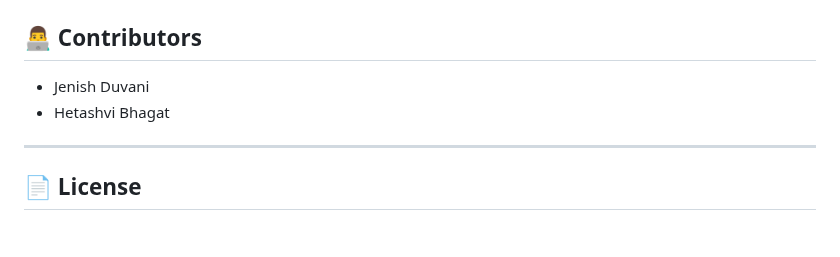
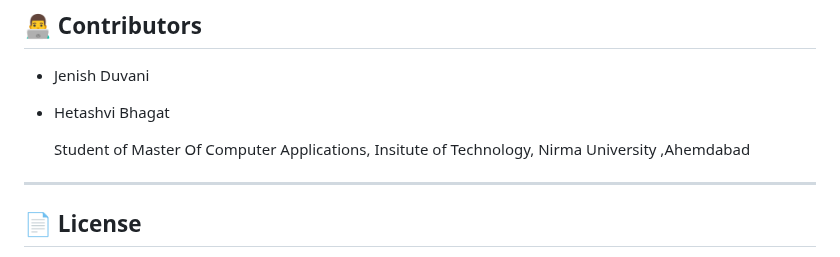
Before and after one commit to JenishDuvani/local-ai-based-assistant, a Markdown page: README.md, the part around the change. Drawn GitHub-style; blank space fills up the shorter version.

```diff
--- a/README.md
+++ b/README.md
@@ -180,6 +180,8 @@ git lfs pull
 * Jenish Duvani
 * Hetashvi Bhagat
 
+  Student of Master Of Computer Applications,
+  Insitute of Technology, Nirma University ,Ahemdabad
 
 ---
 
```
